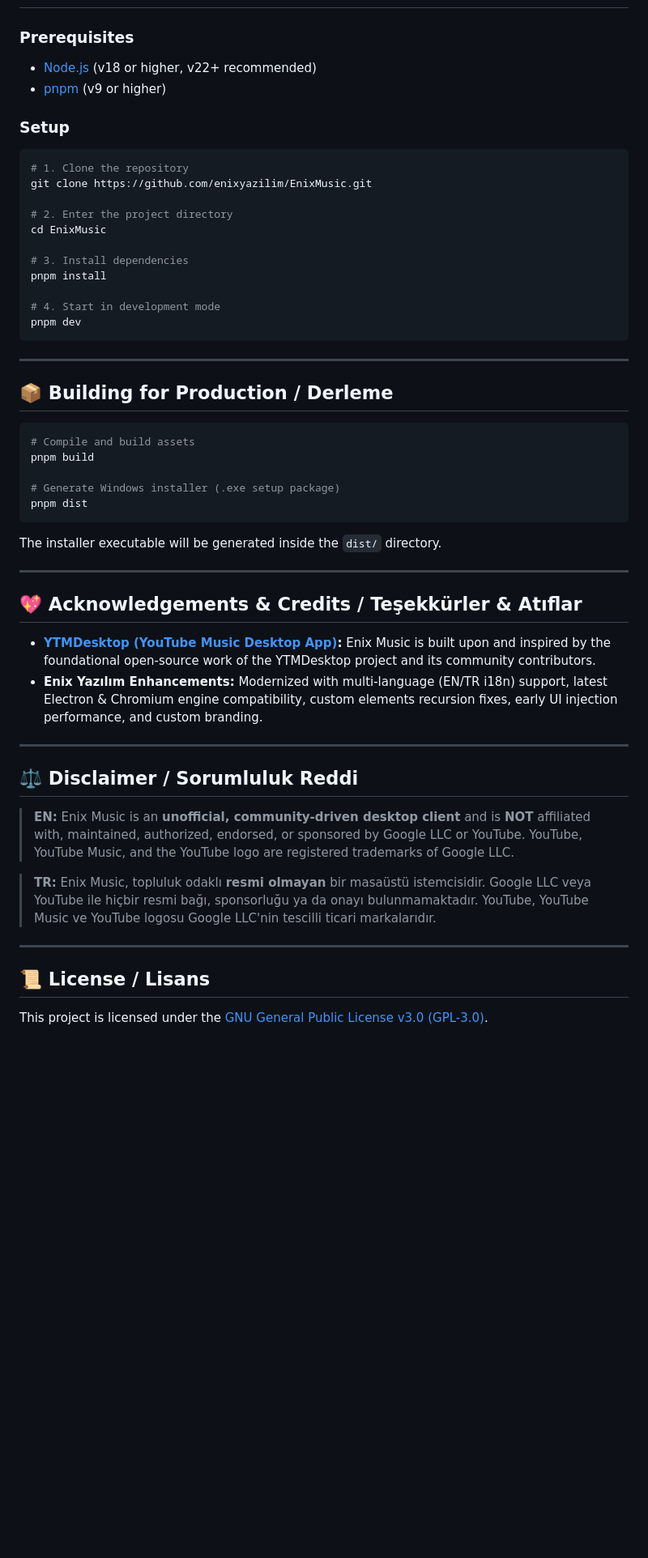
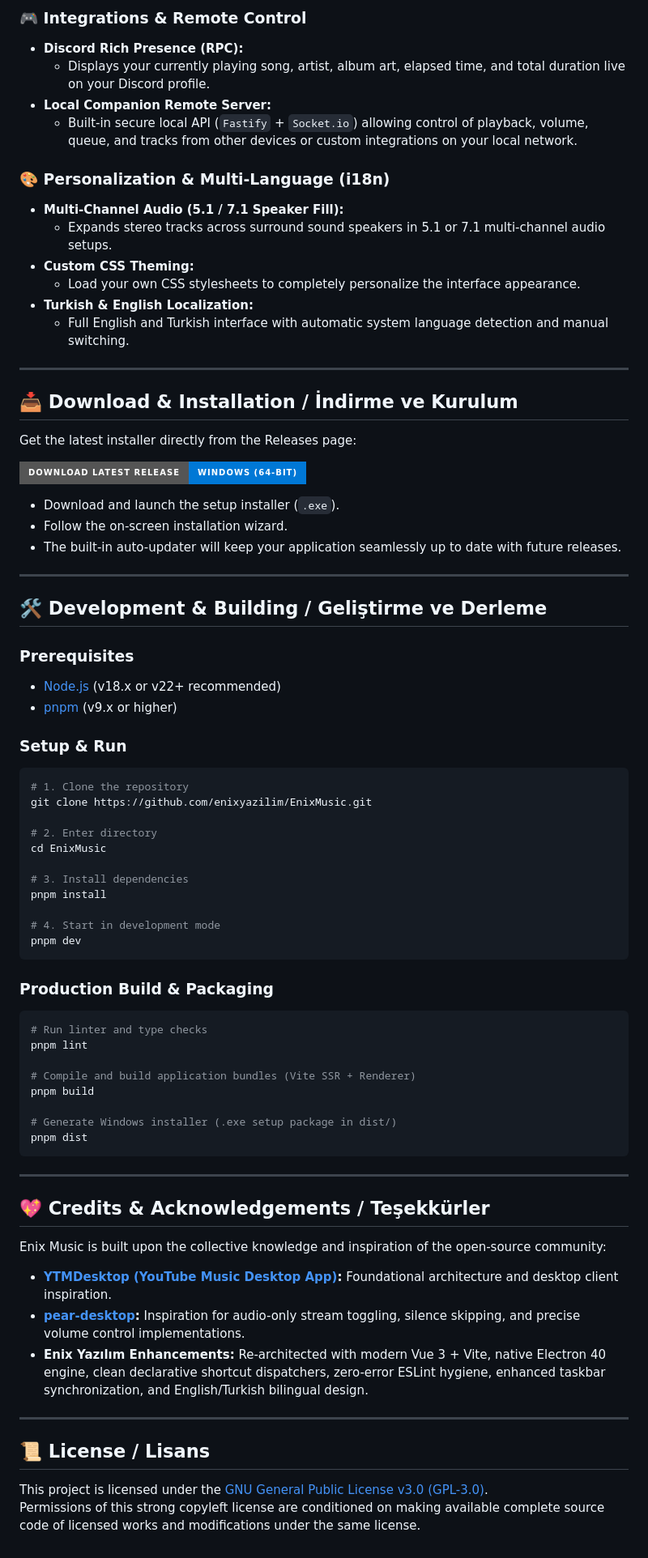
Before and after one commit to enixyazilim/EnixMusic, a Markdown page: README.md, the part around one of its changes. Shown at 81% size. Rendered like a GitHub page; badges without logos; blank space fills up the shorter version.

````diff
--- a/README.md
+++ b/README.md
@@ -52,15 +79,47 @@
+### 🎮 Integrations & Remote Control
+- **Discord Rich Presence (RPC):**
+  - Displays your currently playing song, artist, album art, elapsed time, and total duration live on your Discord profile.
+- **Local Companion Remote Server:**
+  - Built-in secure local API (`Fastify` + `Socket.io`) allowing control of playback, volume, queue, and tracks from other devices or custom integrations on your local network.
+
+### 🎨 Personalization & Multi-Language (i18n)
+- **Multi-Channel Audio (5.1 / 7.1 Speaker Fill):**
+  - Expands stereo tracks across surround sound speakers in 5.1 or 7.1 multi-channel audio setups.
+- **Custom CSS Theming:**
+  - Load your own CSS stylesheets to completely personalize the interface appearance.
+- **Turkish & English Localization:**
+  - Full English and Turkish interface with automatic system language detection and manual switching.
+
+---
+
+## 📥 Download & Installation / İndirme ve Kurulum
+
+Get the latest installer directly from the Releases page:
+
+<p align="left">
+  <a href="https://github.com/enixyazilim/EnixMusic/releases/latest">
+    <img src="https://img.shields.io/badge/Download_Latest_Release-Windows_(64--bit)-0078D6?style=for-the-badge&logo=windows&logoColor=white" alt="Download for Windows" />
+  </a>
+</p>
+
+- Download and launch the setup installer (`.exe`).
+- Follow the on-screen installation wizard.
+- The built-in auto-updater will keep your application seamlessly up to date with future releases.
+
+---
+
+## 🛠️ Development & Building / Geliştirme ve Derleme
 
 ### Prerequisites
-- [Node.js](https://nodejs.org/) (v18 or higher, v22+ recommended)
-- [pnpm](https://pnpm.io/) (v9 or higher)
+- [Node.js](https://nodejs.org/) (v18.x or v22+ recommended)
+- [pnpm](https://pnpm.io/) (v9.x or higher)
 
-### Setup
-
+### Setup & Run
 ```bash
 # 1. Clone the repository
 git clone https://github.com/enixyazilim/EnixMusic.git
 
-# 2. Enter the project directory
+# 2. Enter directory
 cd EnixMusic
 
 # 3. Install dependencies
@@ -70,37 +129,31 @@ pnpm install
 pnpm dev
 ```
 
----
+### Production Build & Packaging
+```bash
+# Run linter and type checks
+pnpm lint
 
-## 📦 Building for Production / Derleme
-
-```bash
-# Compile and build assets
+# Compile and build application bundles (Vite SSR + Renderer)
 pnpm build
 
-# Generate Windows installer (.exe setup package)
+# Generate Windows installer (.exe setup package in dist/)
 pnpm dist
 ```
 
-The installer executable will be generated inside the `dist/` directory.
-
 ---
 
-## <a id="credits"></a>💖 Acknowledgements & Credits / Teşekkürler & Atıflar
+## 💖 Credits & Acknowledgements / Teşekkürler
 
-- **[YTMDesktop (YouTube Music Desktop App)](https://github.com/ytmdesktop/ytmdesktop):** Enix Music is built upon and inspired by the foundational open-source work of the YTMDesktop project and its community contributors.
-- **Enix Yazılım Enhancements:** Modernized with multi-language (EN/TR i18n) support, latest Electron & Chromium engine compatibility, custom elements recursion fixes, early UI injection performance, and custom branding.
+Enix Music is built upon the collective knowledge and inspiration of the open-source community:
 
----
-
-## ⚖️ Disclaimer / Sorumluluk Reddi
-
-> **EN:** Enix Music is an **unofficial, community-driven desktop client** and is **NOT** affiliated with, maintained, authorized, endorsed, or sponsored by Google LLC or YouTube. YouTube, YouTube Music, and the YouTube logo are registered trademarks of Google LLC.
-
-> **TR:** Enix Music, topluluk odaklı **resmi olmayan** bir masaüstü istemcisidir. Google LLC veya YouTube ile hiçbir resmi bağı, sponsorluğu ya da onayı bulunmamaktadır. YouTube, YouTube Music ve YouTube logosu Google LLC'nin tescilli ticari markalarıdır.
+- **[YTMDesktop (YouTube Music Desktop App)](https://github.com/ytmdesktop/ytmdesktop):** Foundational architecture and desktop client inspiration.
+- **[pear-desktop](https://github.com/pear-devs/pear-desktop):** Inspiration for audio-only stream toggling, silence skipping, and precise volume control implementations.
+- **Enix Yazılım Enhancements:** Re-architected with modern Vue 3 + Vite, native Electron 40 engine, clean declarative shortcut dispatchers, zero-error ESLint hygiene, enhanced taskbar synchronization, and English/Turkish bilingual design.
 
 ---
 
 ## 📜 License / Lisans
 
 This project is licensed under the [GNU General Public License v3.0 (GPL-3.0)](LICENSE).
+Permissions of this strong copyleft license are conditioned on making available complete source code of licensed works and modifications under the same license.
````
Also changed, not shown: other parts of README.md (+57 -30 lines).
